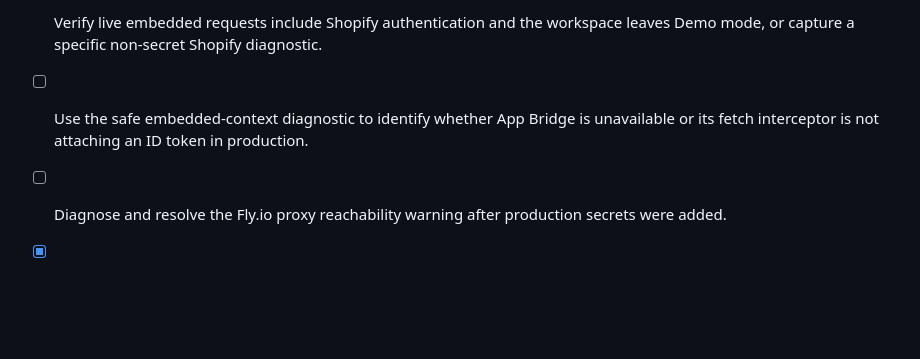
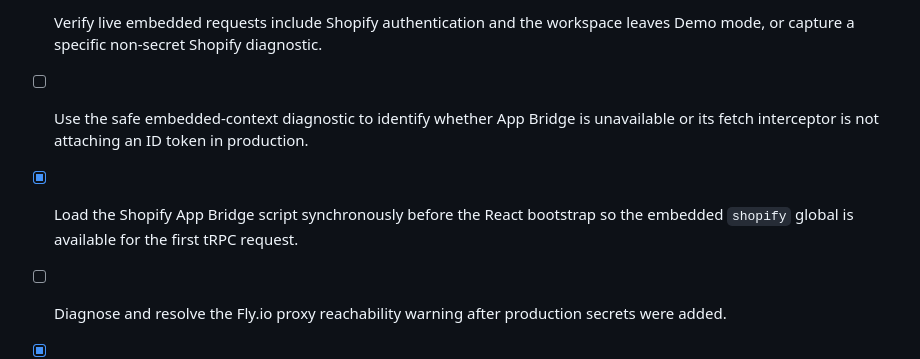
Before and after one commit to l6828833-ship-it/checkout-blocks, a Markdown page: checkout-studio/todo.md, the part around the change. Drawn GitHub-style; blank space fills up the shorter version.

Commit message:
Track App Bridge bootstrap correction

```diff
--- a/checkout-studio/todo.md
+++ b/checkout-studio/todo.md
@@ -108,6 +108,7 @@
 - [ ] Deploy the App Bridge fetch-interceptor change to Fly.io and capture fresh server logs immediately after opening the app from Shopify Admin.
 - [ ] Verify live embedded requests include Shopify authentication and the workspace leaves Demo mode, or capture a specific non-secret Shopify diagnostic.
 - [ ] Use the safe embedded-context diagnostic to identify whether App Bridge is unavailable or its fetch interceptor is not attaching an ID token in production.
+- [x] Load the Shopify App Bridge script synchronously before the React bootstrap so the embedded `shopify` global is available for the first tRPC request.
 - [ ] Diagnose and resolve the Fly.io proxy reachability warning after production secrets were added.
 - [x] Push the validated Supabase PostgreSQL migration and Fly.io runtime fixes to the connected `l6828833-ship-it/checkout-blocks` GitHub repository.
 - [x] Fix the unresolved analytics URL placeholder and make the Manus OAuth fallback non-blocking for Shopify-only production deployments.
```
